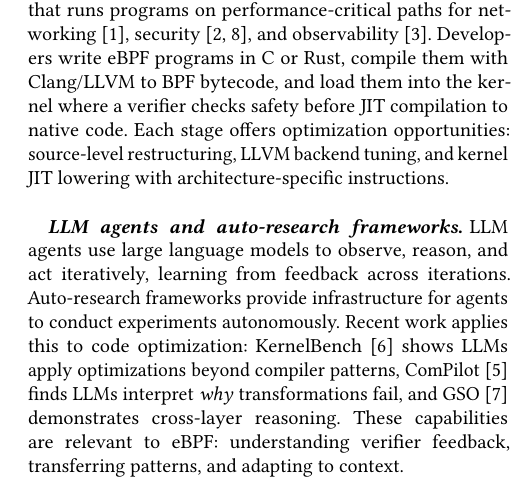
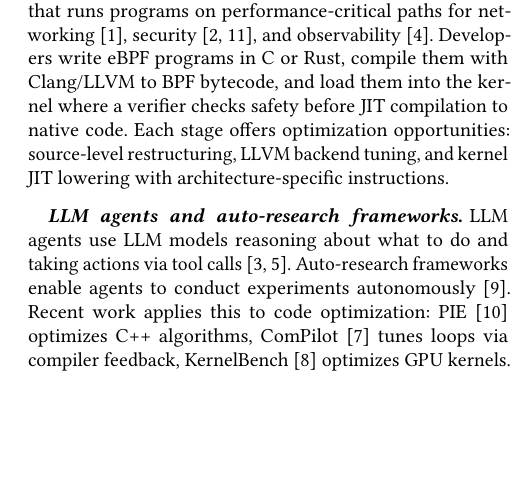
Before and after one commit to yunwei37/ebpf27-bpfoptbench, a LaTeX paper (main.tex): part of one column of page 1 of 4, cut so that both start at the same text, the shorter picture padded with empty space. Compiled offline with pdfLaTeX.

Commit message:
Refactor LLM agents description for clarity and update references to recent work in auto-research frameworks and code optimization.

```diff
--- a/main.tex
+++ b/main.tex
@@ -70,14 +70,13 @@ opportunities: source-level restructuring, LLVM backend tuning, and
 kernel JIT lowering with architecture-specific instructions.
 
 \paragraph{LLM agents and auto-research frameworks.}
-LLM agents use large language models to observe, reason, and act iteratively,
-learning from feedback across iterations. Auto-research frameworks provide
-infrastructure for agents to conduct experiments autonomously. Recent work
-applies this to code optimization: KernelBench~\cite{kernelbench2025} shows
-LLMs apply optimizations beyond compiler patterns, ComPilot~\cite{compilot2025}
-finds LLMs interpret \emph{why} transformations fail, and GSO~\cite{gso2025}
-demonstrates cross-layer reasoning. These capabilities are relevant to eBPF:
-understanding verifier feedback, transferring patterns, and adapting to context.
+LLM agents use LLM models reasoning
+about what to do and taking actions via tool
+calls~\cite{swebench2023,llmagentsesurvey2025}. Auto-research frameworks enable
+agents to conduct experiments autonomously~\cite{gso2025}. Recent work applies
+this to code optimization: PIE~\cite{pie2024} optimizes C++ algorithms,
+ComPilot~\cite{compilot2025} tunes loops via compiler feedback,
+KernelBench~\cite{kernelbench2025} optimizes GPU kernels.
 
 \section{Motivation}
 
```
